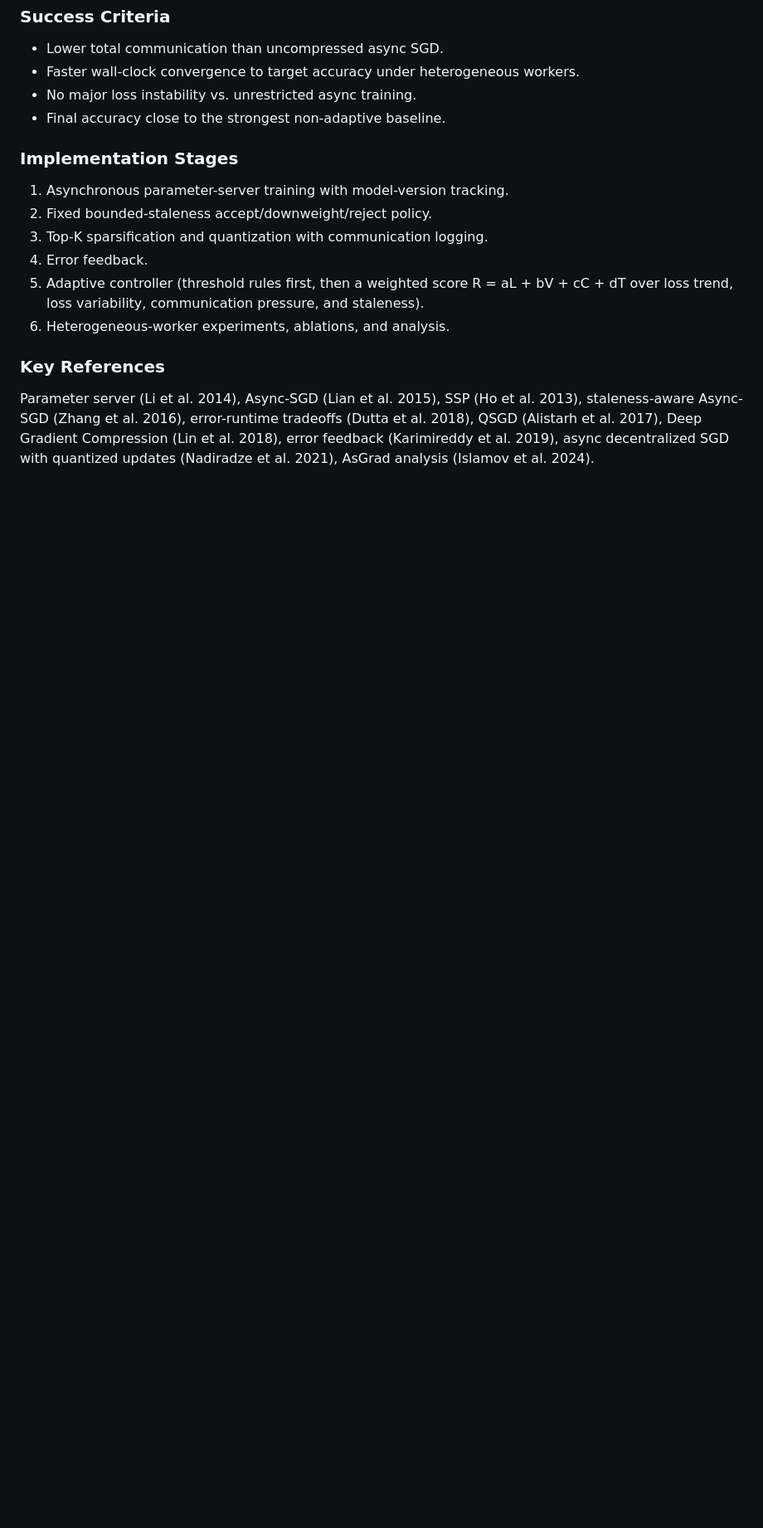
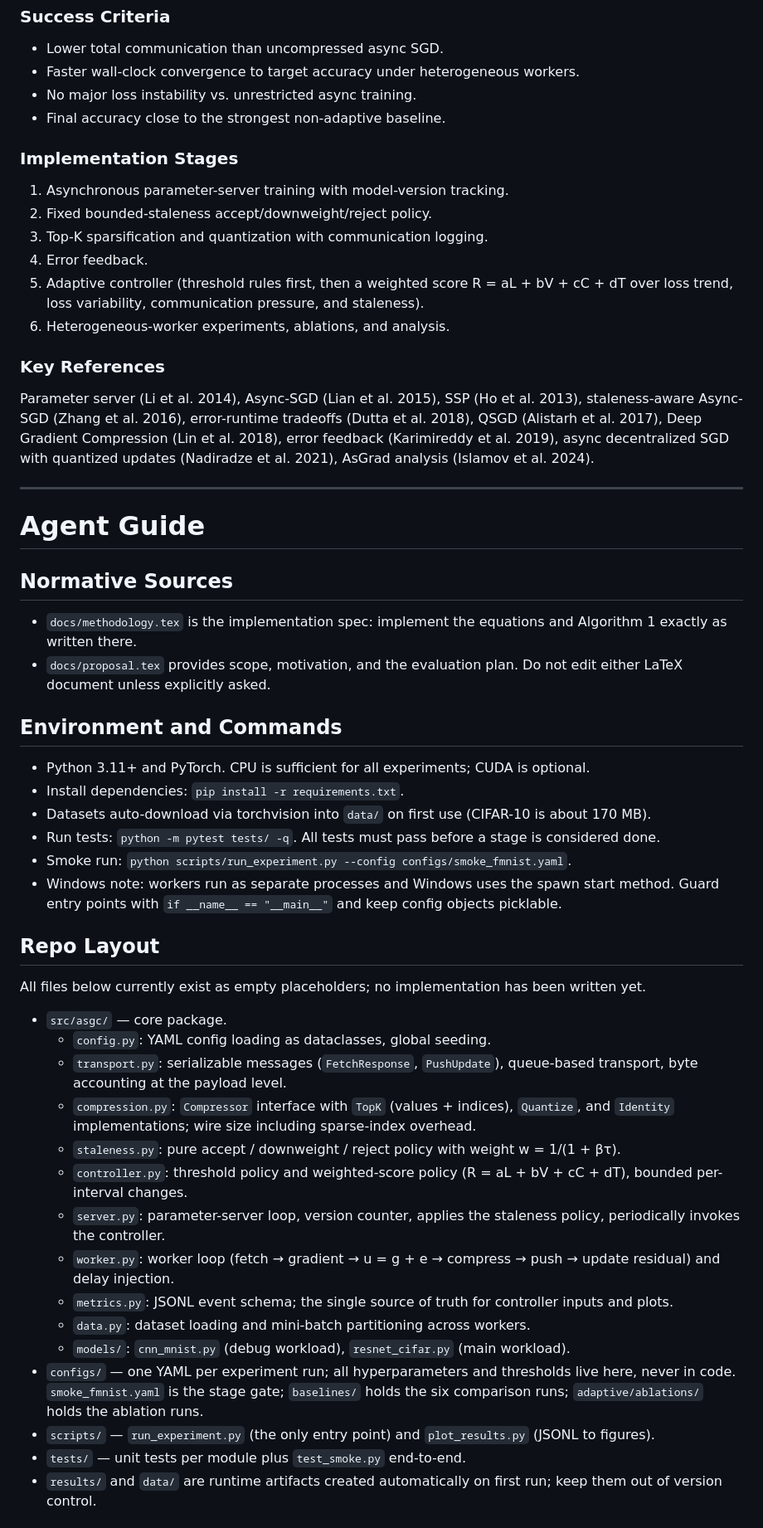
Before and after one commit to ksacheth/parallel-computing, a Markdown page: AGENTS.md, the part around one of its changes. Shown at 83% size. Drawn GitHub-style; blank space fills up the shorter version.

```diff
--- a/AGENTS.md
+++ b/AGENTS.md
@@ -48,3 +48,42 @@ An **adaptive controller** periodically inspects live training and system signal
 ### Key References
 
 Parameter server (Li et al. 2014), Async-SGD (Lian et al. 2015), SSP (Ho et al. 2013), staleness-aware Async-SGD (Zhang et al. 2016), error-runtime tradeoffs (Dutta et al. 2018), QSGD (Alistarh et al. 2017), Deep Gradient Compression (Lin et al. 2018), error feedback (Karimireddy et al. 2019), async decentralized SGD with quantized updates (Nadiradze et al. 2021), AsGrad analysis (Islamov et al. 2024).
+
+---
+
+# Agent Guide
+
+## Normative Sources
+
+- `docs/methodology.tex` is the implementation spec: implement the equations and Algorithm 1 exactly as written there.
+- `docs/proposal.tex` provides scope, motivation, and the evaluation plan. Do not edit either LaTeX document unless explicitly asked.
+
+## Environment and Commands
+
+- Python 3.11+ and PyTorch. CPU is sufficient for all experiments; CUDA is optional.
+- Install dependencies: `pip install -r requirements.txt`.
+- Datasets auto-download via torchvision into `data/` on first use (CIFAR-10 is about 170 MB).
+- Run tests: `python -m pytest tests/ -q`. All tests must pass before a stage is considered done.
+- Smoke run: `python scripts/run_experiment.py --config configs/smoke_fmnist.yaml`.
+- Windows note: workers run as separate processes and Windows uses the spawn start method. Guard entry points with `if __name__ == "__main__"` and keep config objects picklable.
+
+## Repo Layout
+
+All files below currently exist as empty placeholders; no implementation has been written yet.
+
+- `src/asgc/` — core package.
+  - `config.py`: YAML config loading as dataclasses, global seeding.
+  - `transport.py`: serializable messages (`FetchResponse`, `PushUpdate`), queue-based transport, byte accounting at the payload level.
+  - `compression.py`: `Compressor` interface with `TopK` (values + indices), `Quantize`, and `Identity` implementations; wire size including sparse-index overhead.
+  - `staleness.py`: pure accept / downweight / reject policy with weight w = 1/(1 + βτ).
+  - `controller.py`: threshold policy and weighted-score policy (R = aL + bV + cC + dT), bounded per-interval changes.
+  - `server.py`: parameter-server loop, version counter, applies the staleness policy, periodically invokes the controller.
+  - `worker.py`: worker loop (fetch → gradient → u = g + e → compress → push → update residual) and delay injection.
+  - `metrics.py`: JSONL event schema; the single source of truth for controller inputs and plots.
+  - `data.py`: dataset loading and mini-batch partitioning across workers.
+  - `models/`: `cnn_mnist.py` (debug workload), `resnet_cifar.py` (main workload).
+- `configs/` — one YAML per experiment run; all hyperparameters and thresholds live here, never in code. `smoke_fmnist.yaml` is the stage gate; `baselines/` holds the six comparison runs; `adaptive/ablations/` holds the ablation runs.
+- `scripts/` — `run_experiment.py` (the only entry point) and `plot_results.py` (JSONL to figures).
+- `tests/` — unit tests per module plus `test_smoke.py` end-to-end.
+- `results/` and `data/` are runtime artifacts created automatically on first run; keep them out of version control.
+
```
Also changed, not shown: other parts of AGENTS.md (+30 -0 lines).
